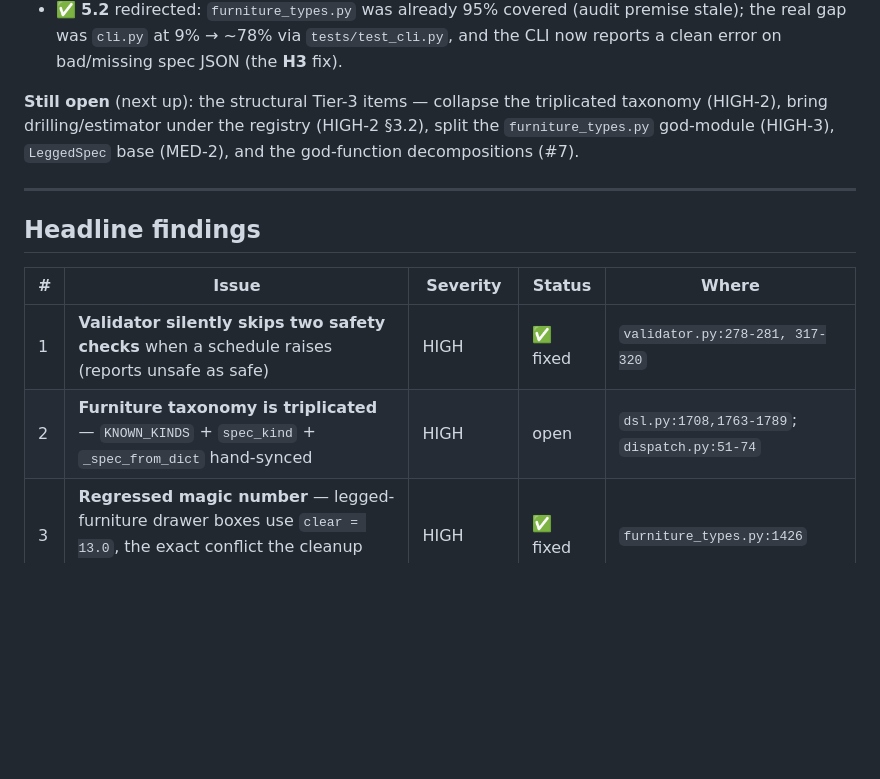
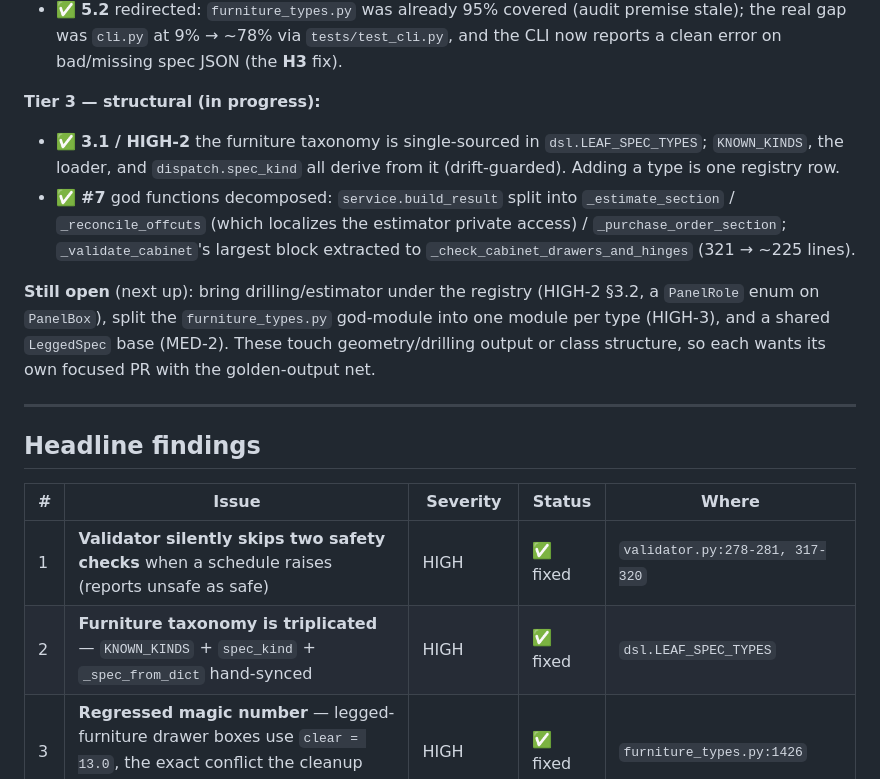
Before and after one commit to adauzat90/Woodworking_AI, a Markdown page: docs/TECH_DEBT.md, the part around the change. GitHub-like rendering; blank space fills up the shorter version.

Commit message:
docs(tech-debt): record Tier 3 progress (taxonomy + god functions)
Co-Authored-By: Claude Opus 4.8 <noreply@anthropic.com>
Claude-Session: https://claude.ai/code/session_01F92poRdie5hfX4bURsYUUh

```diff
--- a/docs/TECH_DEBT.md
+++ b/docs/TECH_DEBT.md
@@ -63,10 +63,20 @@ is collapsing the three parallel type registries (HIGH-2).
   premise stale); the real gap was `cli.py` at 9% → ~78% via `tests/test_cli.py`,
   and the CLI now reports a clean error on bad/missing spec JSON (the **H3** fix).
 
-**Still open** (next up): the structural Tier-3 items — collapse the triplicated
-taxonomy (HIGH-2), bring drilling/estimator under the registry (HIGH-2 §3.2),
-split the `furniture_types.py` god-module (HIGH-3), `LeggedSpec` base (MED-2), and
-the god-function decompositions (#7).
+**Tier 3 — structural (in progress):**
+- ✅ **3.1 / HIGH-2** the furniture taxonomy is single-sourced in
+  `dsl.LEAF_SPEC_TYPES`; `KNOWN_KINDS`, the loader, and `dispatch.spec_kind` all
+  derive from it (drift-guarded). Adding a type is one registry row.
+- ✅ **#7** god functions decomposed: `service.build_result` split into
+  `_estimate_section` / `_reconcile_offcuts` (which localizes the estimator
+  private access) / `_purchase_order_section`; `_validate_cabinet`'s largest
+  block extracted to `_check_cabinet_drawers_and_hinges` (321 → ~225 lines).
+
+**Still open** (next up): bring drilling/estimator under the registry
+(HIGH-2 §3.2, a `PanelRole` enum on `PanelBox`), split the `furniture_types.py`
+god-module into one module per type (HIGH-3), and a shared `LeggedSpec` base
+(MED-2). These touch geometry/drilling output or class structure, so each wants
+its own focused PR with the golden-output net.
 
 ---
 
@@ -75,7 +85,7 @@ the god-function decompositions (#7).
 | # | Issue | Severity | Status | Where |
 |---|---|---|---|---|
 | 1 | **Validator silently skips two safety checks** when a schedule raises (reports unsafe as safe) | HIGH | ✅ fixed | `validator.py:278-281, 317-320` |
-| 2 | **Furniture taxonomy is triplicated** — `KNOWN_KINDS` + `spec_kind` + `_spec_from_dict` hand-synced | HIGH | open | `dsl.py:1708,1763-1789`; `dispatch.py:51-74` |
+| 2 | **Furniture taxonomy is triplicated** — `KNOWN_KINDS` + `spec_kind` + `_spec_from_dict` hand-synced | HIGH | ✅ fixed | `dsl.LEAF_SPEC_TYPES` |
 | 3 | **Regressed magic number** — legged-furniture drawer boxes use `clear = 13.0`, the exact conflict the cleanup "killed" (`12.7`) | HIGH | ✅ fixed | `furniture_types.py:1426` |
 | 4 | **Door-panel formula computed twice and disagrees by 20 mm** — 3D model vs cut list | HIGH | ✅ fixed | `geometry.py:595-596` vs `cutlist.py:482,487-488` |
 | 5 | **CAD geometry & exporters have zero CI coverage** — 23 build123d tests skipped every run | HIGH | ✅ fixed | CI + `tests/test_*` |
```
